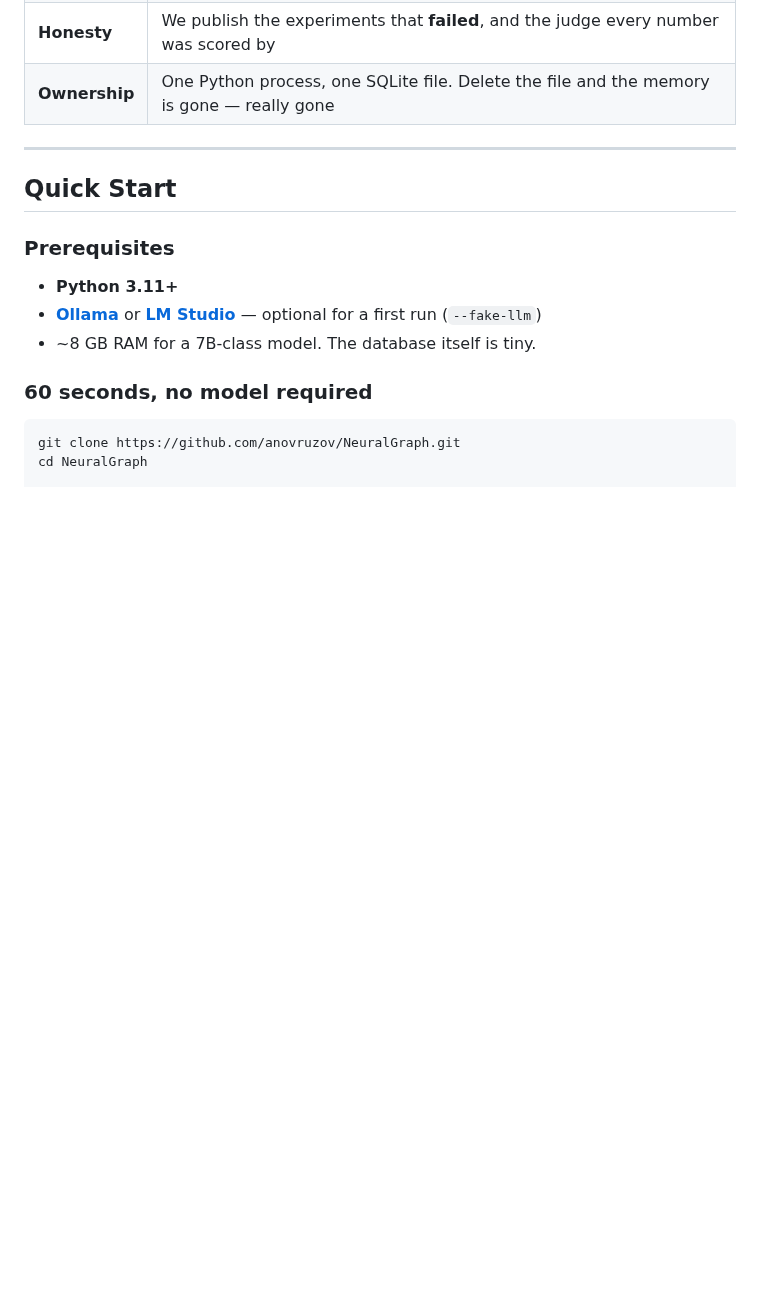
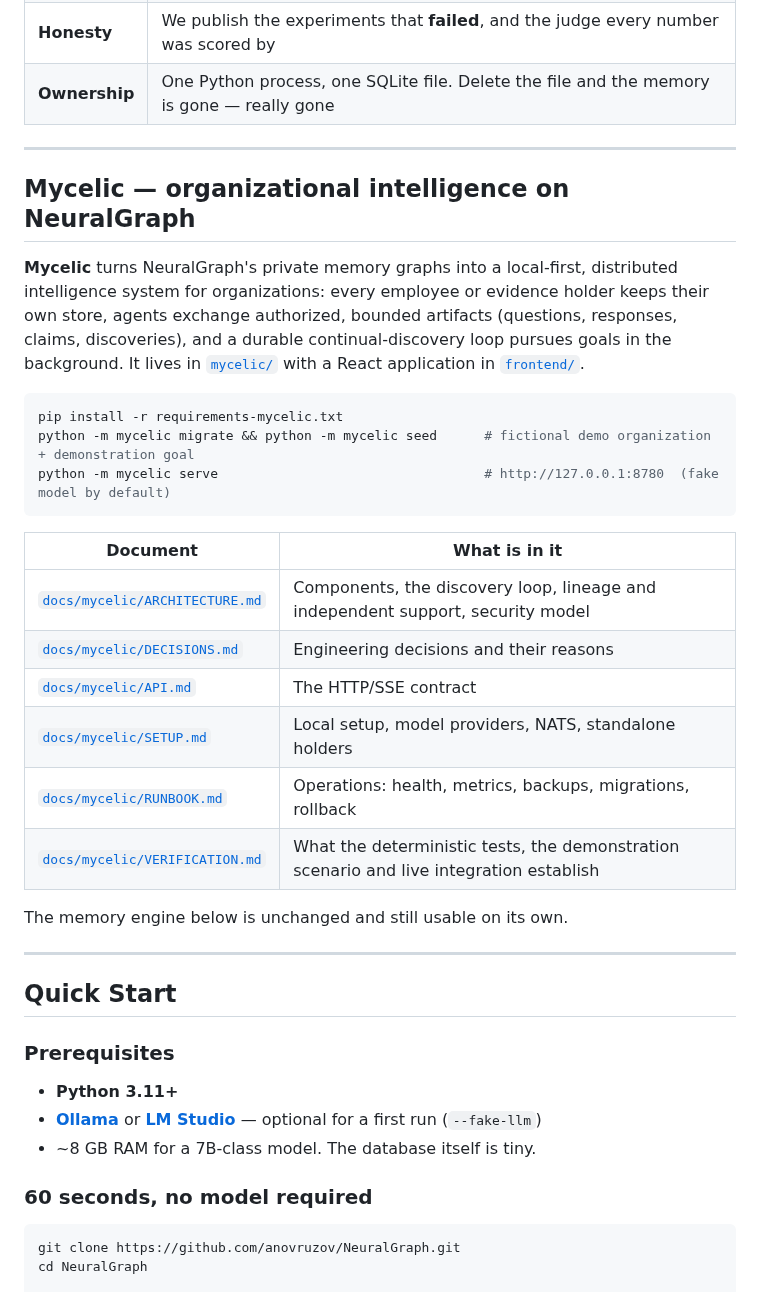
Before and after one commit to anovruzov/NeuralGraph, a Markdown page: README.md, the part around the change. GitHub-like rendering; blank space fills up the shorter version.

Commit message:
docs: Mycelic README section and demonstration scenario design
Co-Authored-By: Claude Fable 5.1 <noreply@anthropic.com>
Claude-Session: https://claude.ai/code/session_01QLAsyJH2wL2vqHqFppC1Zw

````diff
--- a/README.md
+++ b/README.md
@@ -33,6 +33,33 @@ What makes it different from a vector store with a nice wrapper:
 | **Evidence** | Every retrieval decision is measured on LoCoMo (1,540 questions) with per-question artifacts committed |
 | **Honesty** | We publish the experiments that **failed**, and the judge every number was scored by |
 | **Ownership** | One Python process, one SQLite file. Delete the file and the memory is gone — really gone |
+
+---
+
+## Mycelic — organizational intelligence on NeuralGraph
+
+**Mycelic** turns NeuralGraph's private memory graphs into a local-first, distributed intelligence
+system for organizations: every employee or evidence holder keeps their own store, agents exchange
+authorized, bounded artifacts (questions, responses, claims, discoveries), and a durable
+continual-discovery loop pursues goals in the background. It lives in [`mycelic/`](mycelic/) with a
+React application in [`frontend/`](frontend/).
+
+```bash
+pip install -r requirements-mycelic.txt
+python -m mycelic migrate && python -m mycelic seed      # fictional demo organization + demonstration goal
+python -m mycelic serve                                  # http://127.0.0.1:8780  (fake model by default)
+```
+
+| Document | What is in it |
+|---|---|
+| [`docs/mycelic/ARCHITECTURE.md`](docs/mycelic/ARCHITECTURE.md) | Components, the discovery loop, lineage and independent support, security model |
+| [`docs/mycelic/DECISIONS.md`](docs/mycelic/DECISIONS.md) | Engineering decisions and their reasons |
+| [`docs/mycelic/API.md`](docs/mycelic/API.md) | The HTTP/SSE contract |
+| [`docs/mycelic/SETUP.md`](docs/mycelic/SETUP.md) | Local setup, model providers, NATS, standalone holders |
+| [`docs/mycelic/RUNBOOK.md`](docs/mycelic/RUNBOOK.md) | Operations: health, metrics, backups, migrations, rollback |
+| [`docs/mycelic/VERIFICATION.md`](docs/mycelic/VERIFICATION.md) | What the deterministic tests, the demonstration scenario and live integration establish |
+
+The memory engine below is unchanged and still usable on its own.
 
 ---
 
````
Also changed, not shown: docs/mycelic/DEMO_SCENARIO.md (added, +102 -0 lines).
